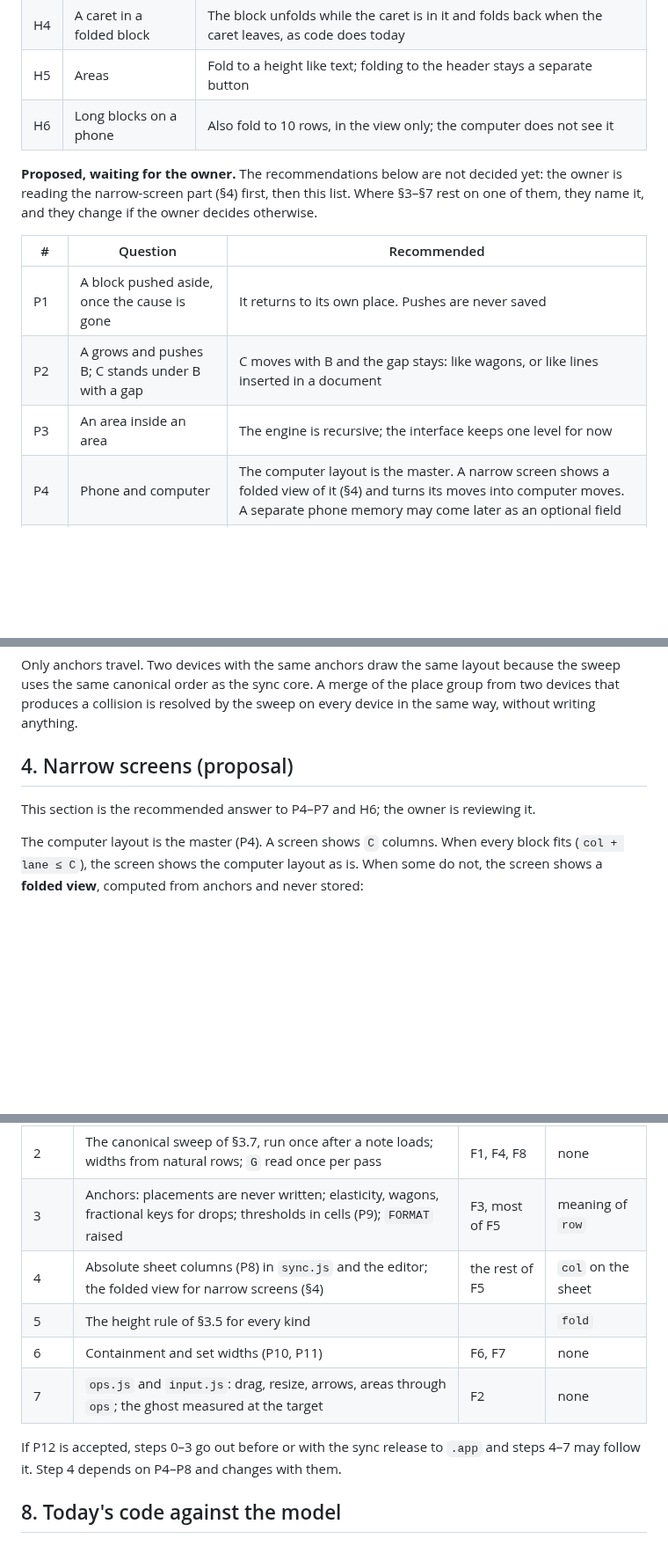
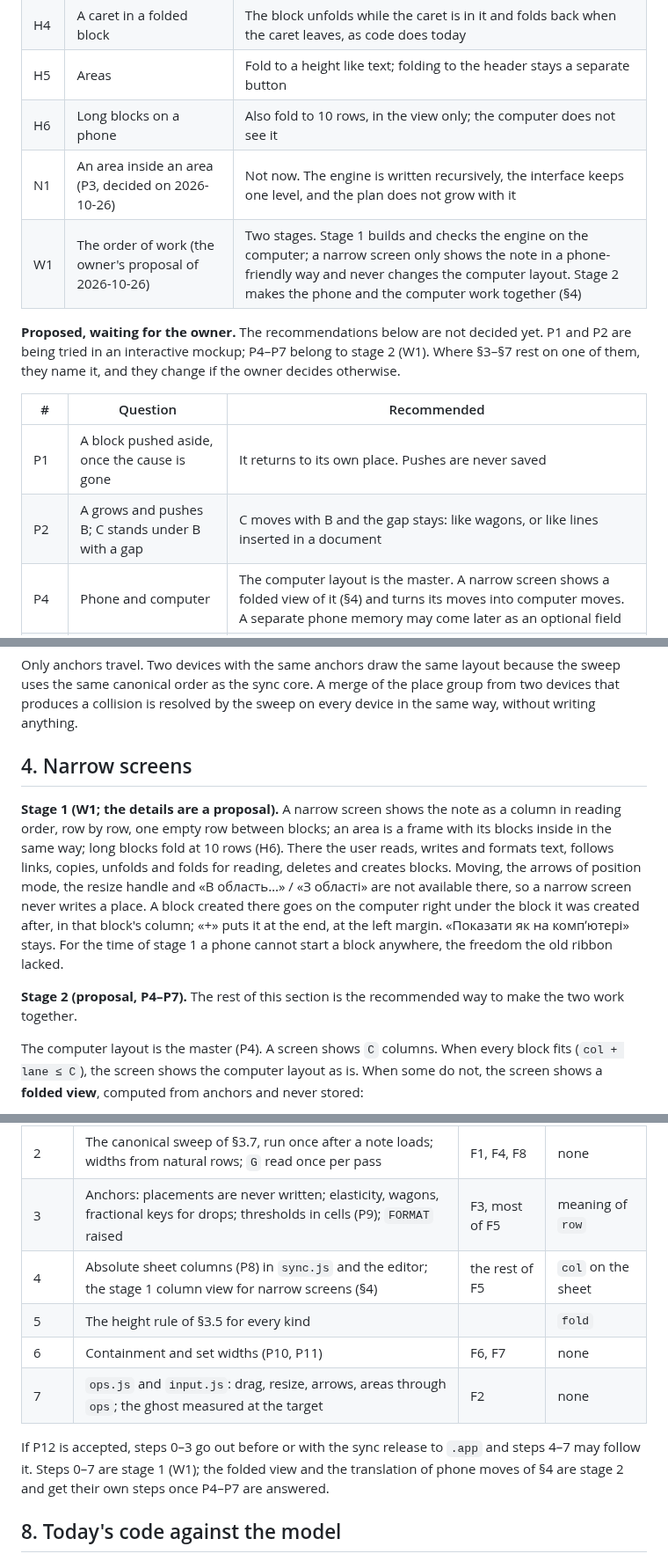
Before and after one commit to Yokogamma/baobook, a Markdown page: docs/LAYOUT-MODEL.md, 3 parts joined by grey strips. Shown at 88% size. Drawn GitHub-style; blank space fills up the shorter version.

Commit message:
Layout plan: nesting not now, and two stages with the computer first
The owner answered the nesting question (no area inside an area for
now; the engine stays recursive) and proposed the order of work: stage
1 builds the engine for the computer while a narrow screen only shows a
phone-friendly column that never writes a place, stage 2 makes the two
work together. The stage 1 phone details stay a proposal.

Co-Authored-By: Claude Opus 5.5 <noreply@anthropic.com>
Claude-Session: https://claude.ai/code/session_01ESdhoVwwkS2ttb1WyLgNHx

```diff
--- a/docs/LAYOUT-MODEL.md
+++ b/docs/LAYOUT-MODEL.md
@@ -22,14 +22,15 @@ Today the layout lives in `public/index.html` (geometry 2328–2361, sweep 2375
 | H4 | A caret in a folded block | The block unfolds while the caret is in it and folds back when the caret leaves, as code does today |
 | H5 | Areas | Fold to a height like text; folding to the header stays a separate button |
 | H6 | Long blocks on a phone | Also fold to 10 rows, in the view only; the computer does not see it |
+| N1 | An area inside an area (P3, decided on 2026-10-26) | Not now. The engine is written recursively, the interface keeps one level, and the plan does not grow with it |
+| W1 | The order of work (the owner's proposal of 2026-10-26) | Two stages. Stage 1 builds and checks the engine on the computer; a narrow screen only shows the note in a phone-friendly way and never changes the computer layout. Stage 2 makes the phone and the computer work together (§4) |
 
-**Proposed, waiting for the owner.** The recommendations below are not decided yet: the owner is reading the narrow-screen part (§4) first, then this list. Where §3–§7 rest on one of them, they name it, and they change if the owner decides otherwise.
+**Proposed, waiting for the owner.** The recommendations below are not decided yet. P1 and P2 are being tried in an interactive mockup; P4–P7 belong to stage 2 (W1). Where §3–§7 rest on one of them, they name it, and they change if the owner decides otherwise.
 
 | # | Question | Recommended |
 |---|---|---|
 | P1 | A block pushed aside, once the cause is gone | It returns to its own place. Pushes are never saved |
 | P2 | A grows and pushes B; C stands under B with a gap | C moves with B and the gap stays: like wagons, or like lines inserted in a document |
-| P3 | An area inside an area | The engine is recursive; the interface keeps one level for now |
 | P4 | Phone and computer | The computer layout is the master. A narrow screen shows a folded view of it (§4) and turns its moves into computer moves. A separate phone memory may come later as an optional field |
 | P5 | Order of the fold | Automatic: pairs side by side (label and value) fold row by row, independent columns fold column by column |
 | P6 | Short blocks that fit side by side on a phone | They stay side by side |
@@ -144,9 +145,11 @@ While a block is dragged, the ghost is measured at the width it will have at the
 
 Only anchors travel. Two devices with the same anchors draw the same layout because the sweep uses the same canonical order as the sync core. A merge of the place group from two devices that produces a collision is resolved by the sweep on every device in the same way, without writing anything.
 
-## 4. Narrow screens (proposal)
+## 4. Narrow screens
 
-This section is the recommended answer to P4–P7 and H6; the owner is reviewing it.
+**Stage 1 (W1; the details are a proposal).** A narrow screen shows the note as a column in reading order, row by row, one empty row between blocks; an area is a frame with its blocks inside in the same way; long blocks fold at 10 rows (H6). There the user reads, writes and formats text, follows links, copies, unfolds and folds for reading, deletes and creates blocks. Moving, the arrows of position mode, the resize handle and «В область…» / «З області» are not available there, so a narrow screen never writes a place. A block created there goes on the computer right under the block it was created after, in that block's column; «+» puts it at the end, at the left margin. «Показати як на компʼютері» stays. For the time of stage 1 a phone cannot start a block anywhere, the freedom the old ribbon lacked.
+
+**Stage 2 (proposal, P4–P7).** The rest of this section is the recommended way to make the two work together.
 
 The computer layout is the master (P4). A screen shows `C` columns. When every block fits (`col + lane ≤ C`), the screen shows the computer layout as is. When some do not, the screen shows a **folded view**, computed from anchors and never stored:
 
@@ -215,12 +218,12 @@ Each step is one PR with every scenario green.
 | 1 | `model.js` extracted as it is, called from `index.html`; Node tests pin today's behaviour | nothing yet | none |
 | 2 | The canonical sweep of §3.7, run once after a note loads; widths from natural rows; `G` read once per pass | F1, F4, F8 | none |
 | 3 | Anchors: placements are never written; elasticity, wagons, fractional keys for drops; thresholds in cells (P9); `FORMAT` raised | F3, most of F5 | meaning of `row` |
-| 4 | Absolute sheet columns (P8) in `sync.js` and the editor; the folded view for narrow screens (§4) | the rest of F5 | `col` on the sheet |
+| 4 | Absolute sheet columns (P8) in `sync.js` and the editor; the stage 1 column view for narrow screens (§4) | the rest of F5 | `col` on the sheet |
 | 5 | The height rule of §3.5 for every kind | | `fold` |
 | 6 | Containment and set widths (P10, P11) | F6, F7 | none |
 | 7 | `ops.js` and `input.js`: drag, resize, arrows, areas through `ops`; the ghost measured at the target | F2 | none |
 
-If P12 is accepted, steps 0–3 go out before or with the sync release to `.app` and steps 4–7 may follow it. Step 4 depends on P4–P8 and changes with them.
+If P12 is accepted, steps 0–3 go out before or with the sync release to `.app` and steps 4–7 may follow it. Steps 0–7 are stage 1 (W1); the folded view and the translation of phone moves of §4 are stage 2 and get their own steps once P4–P7 are answered.
 
 ## 8. Today's code against the model
 
```
